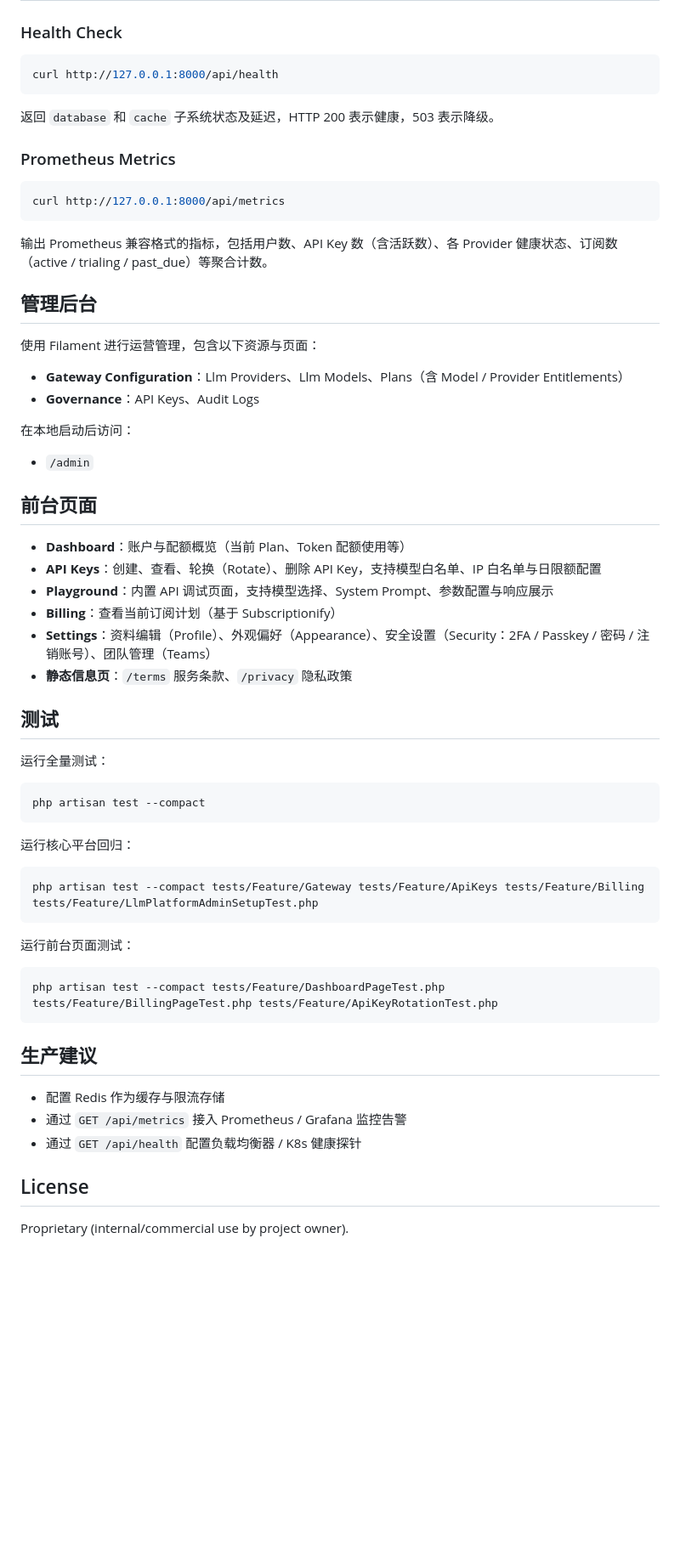
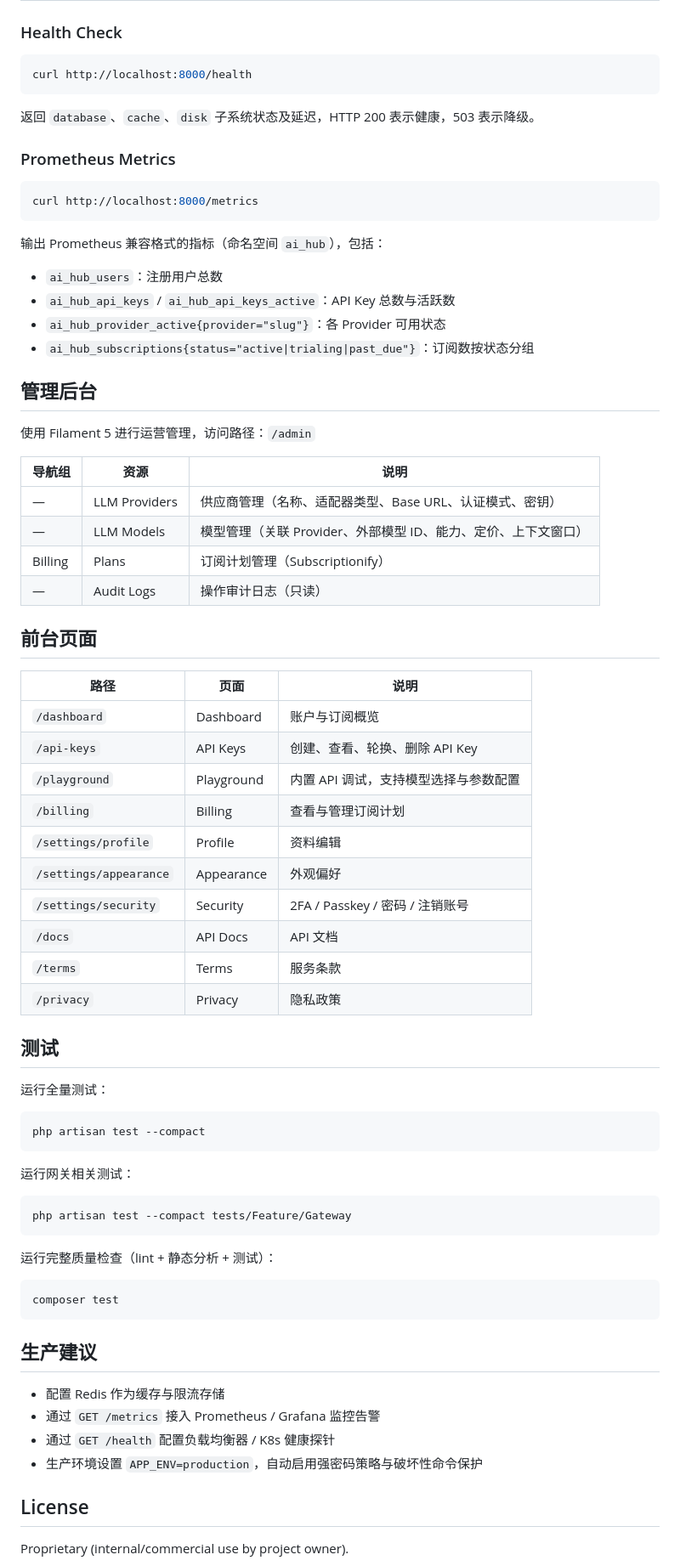
Before and after one commit to wuwx/ai-hub, a Markdown page: README.md, the part around one of its changes. Shown at 85% size. GitHub-like rendering; blank space fills up the shorter version.

````diff
--- a/README.md
+++ b/README.md
@@ -180,38 +202,48 @@ curl http://127.0.0.1:8000/api/v1/models \
 ### Health Check
 
 ```bash
-curl http://127.0.0.1:8000/api/health
+curl http://localhost:8000/health
 ```
 
-返回 `database` 和 `cache` 子系统状态及延迟，HTTP 200 表示健康，503 表示降级。
+返回 `database`、`cache`、`disk` 子系统状态及延迟，HTTP 200 表示健康，503 表示降级。
 
 ### Prometheus Metrics
 
 ```bash
-curl http://127.0.0.1:8000/api/metrics
+curl http://localhost:8000/metrics
 ```
 
-输出 Prometheus 兼容格式的指标，包括用户数、API Key 数（含活跃数）、各 Provider 健康状态、订阅数（active / trialing / past_due）等聚合计数。
+输出 Prometheus 兼容格式的指标（命名空间 `ai_hub`），包括：
+- `ai_hub_users`：注册用户总数
+- `ai_hub_api_keys` / `ai_hub_api_keys_active`：API Key 总数与活跃数
+- `ai_hub_provider_active{provider="slug"}`：各 Provider 可用状态
+- `ai_hub_subscriptions{status="active|trialing|past_due"}`：订阅数按状态分组
 
 ## 管理后台
 
-使用 Filament 进行运营管理，包含以下资源与页面：
+使用 Filament 5 进行运营管理，访问路径：`/admin`
 
-- **Gateway Configuration**：Llm Providers、Llm Models、Plans（含 Model / Provider Entitlements）
-- **Governance**：API Keys、Audit Logs
-
-在本地启动后访问：
-
-- `/admin`
+| 导航组 | 资源 | 说明 |
+|--------|------|------|
+| — | LLM Providers | 供应商管理（名称、适配器类型、Base URL、认证模式、密钥） |
+| — | LLM Models | 模型管理（关联 Provider、外部模型 ID、能力、定价、上下文窗口） |
+| Billing | Plans | 订阅计划管理（Subscriptionify） |
+| — | Audit Logs | 操作审计日志（只读） |
 
 ## 前台页面
 
-- **Dashboard**：账户与配额概览（当前 Plan、Token 配额使用等）
-- **API Keys**：创建、查看、轮换（Rotate）、删除 API Key，支持模型白名单、IP 白名单与日限额配置
-- **Playground**：内置 API 调试页面，支持模型选择、System Prompt、参数配置与响应展示
-- **Billing**：查看当前订阅计划（基于 Subscriptionify）
-- **Settings**：资料编辑（Profile）、外观偏好（Appearance）、安全设置（Security：2FA / Passkey / 密码 / 注销账号）、团队管理（Teams）
-- **静态信息页**：`/terms` 服务条款、`/privacy` 隐私政策
+| 路径 | 页面 | 说明 |
+|------|------|------|
+| `/dashboard` | Dashboard | 账户与订阅概览 |
+| `/api-keys` | API Keys | 创建、查看、轮换、删除 API Key |
+| `/playground` | Playground | 内置 API 调试，支持模型选择与参数配置 |
+| `/billing` | Billing | 查看与管理订阅计划 |
+| `/settings/profile` | Profile | 资料编辑 |
+| `/settings/appearance` | Appearance | 外观偏好 |
+| `/settings/security` | Security | 2FA / Passkey / 密码 / 注销账号 |
+| `/docs` | API Docs | API 文档 |
+| `/terms` | Terms | 服务条款 |
+| `/privacy` | Privacy | 隐私政策 |
 
 ## 测试
 
@@ -221,23 +253,24 @@ curl http://127.0.0.1:8000/api/metrics
 php artisan test --compact
 ```
 
-运行核心平台回归：
+运行网关相关测试：
 
 ```bash
-php artisan test --compact tests/Feature/Gateway tests/Feature/ApiKeys tests/Feature/Billing tests/Feature/LlmPlatformAdminSetupTest.php
+php artisan test --compact tests/Feature/Gateway
 ```
 
-运行前台页面测试：
+运行完整质量检查（lint + 静态分析 + 测试）：
 
 ```bash
-php artisan test --compact tests/Feature/DashboardPageTest.php tests/Feature/BillingPageTest.php tests/Feature/ApiKeyRotationTest.php
+composer test
 ```
 
 ## 生产建议
 
 - 配置 Redis 作为缓存与限流存储
-- 通过 `GET /api/metrics` 接入 Prometheus / Grafana 监控告警
-- 通过 `GET /api/health` 配置负载均衡器 / K8s 健康探针
+- 通过 `GET /metrics` 接入 Prometheus / Grafana 监控告警
+- 通过 `GET /health` 配置负载均衡器 / K8s 健康探针
+- 生产环境设置 `APP_ENV=production`，自动启用强密码策略与破坏性命令保护
 
 ## License
 
````
Also changed, not shown: other parts of README.md (+99 -77 lines).
